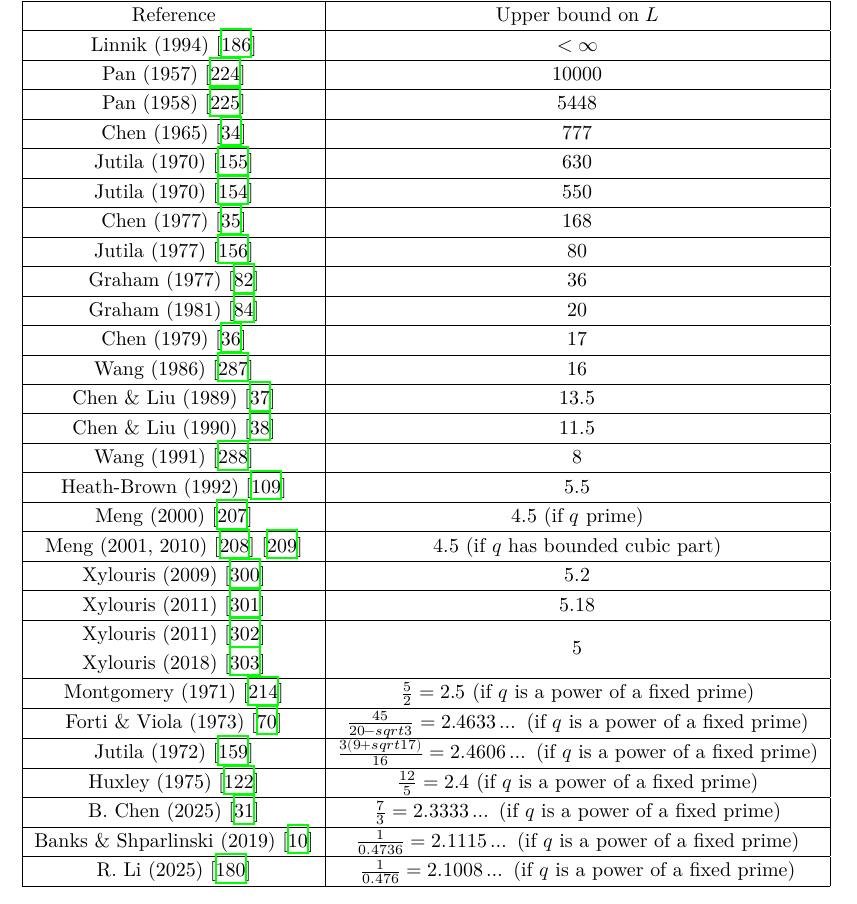
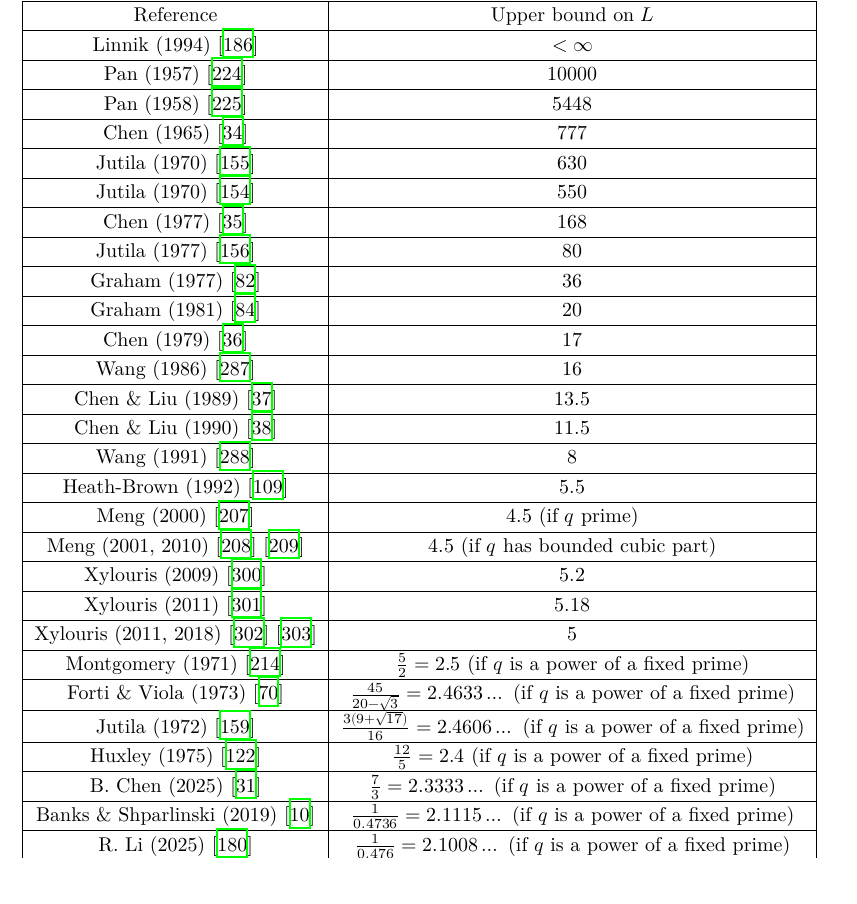
Before and after one commit to teorth/expdb, a LaTeX thesis (blueprint/src/print.tex, which reads blueprint/src/chapter/brun_titchmarsh.tex): part of page 161 of 188, cut so that both start at the same text. Compiled offline with XeLaTeX.

Commit message:
Update brun_titchmarsh.tex

```diff
--- a/blueprint/src/chapter/brun_titchmarsh.tex
+++ b/blueprint/src/chapter/brun_titchmarsh.tex
@@ -255,15 +255,13 @@ Here is the historical progression of $L$.
     \hline
     Xylouris (2011) \cite{xylouris_2011} & $5.18$\\
     \hline
-    \begin{tabular}{@{}c@{}} Xylouris (2011) \cite{xylouris_thesis_2011}\\
-    Xylouris (2018) \cite{xylouris_2018}
-    \end{tabular} & $5$\\
+    Xylouris (2011, 2018) \cite{xylouris_thesis_2011} \cite{xylouris_2018} & $5$\\
     \hline
     Montgomery (1971) \cite{montgomery_topics_1971} & $\frac{5}{2} = 2.5$ (if $q$ is a power of a fixed prime) \\
     \hline
-    Forti \& Viola (1973) \cite{Forti-Viola-Linnik1973} & $\frac{45}{20 - sqrt{3}} = 2.4633 \dots$ (if $q$ is a power of a fixed prime) \\
+    Forti \& Viola (1973) \cite{Forti-Viola-Linnik1973} & $\frac{45}{20 - \sqrt{3}} = 2.4633 \dots$ (if $q$ is a power of a fixed prime) \\
     \hline
-    Jutila (1972) \cite{Jutila-Linnik1972} & $\frac{3 (9 + sqrt{17})}{16} = 2.4606 \dots$ (if $q$ is a power of a fixed prime) \\
+    Jutila (1972) \cite{Jutila-Linnik1972} & $\frac{3 (9 + \sqrt{17})}{16} = 2.4606 \dots$ (if $q$ is a power of a fixed prime) \\
     \hline
     Huxley (1975) \cite{huxley_large_1975b} & $\frac{12}{5} = 2.4$ (if $q$ is a power of a fixed prime) \\
     \hline
@@ -272,6 +270,8 @@ Here is the historical progression of $L$.
     Banks \& Shparlinski (2019) \cite{Banks_Shparlinski_2019} & $\frac{1}{0.4736} = 2.1115 \dots$ (if $q$ is a power of a fixed prime) \\
     \hline
     R. Li (2025) \cite{li_number_2025} & $\frac{1}{0.476} = 2.1008 \dots$ (if $q$ is a power of a fixed prime) \\
+    \hline
+    Heath-Brown (1990) \cite{} & $3 + \varepsilon$ \\
     \hline
     \end{tabular}
 \label{bt-l-table}
```
